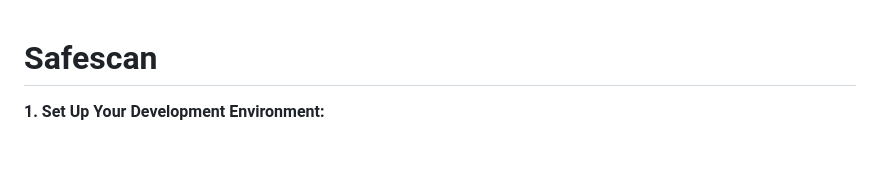
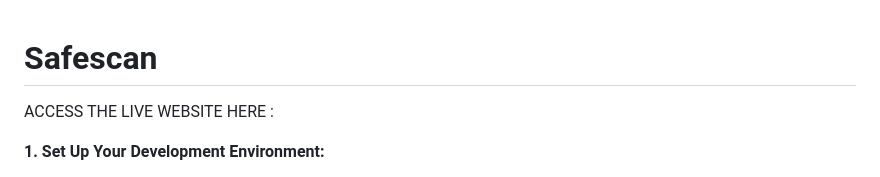
Before and after one commit to Ethxmnhz/Safescan, a Markdown page: README.md, the part around the change. Rendered like a GitHub page; blank space fills up the shorter version.

```diff
--- a/README.md
+++ b/README.md
@@ -1,6 +1,6 @@
 # Safescan
 
-
+ACCESS THE LIVE WEBSITE HERE :
 
 
 
```
